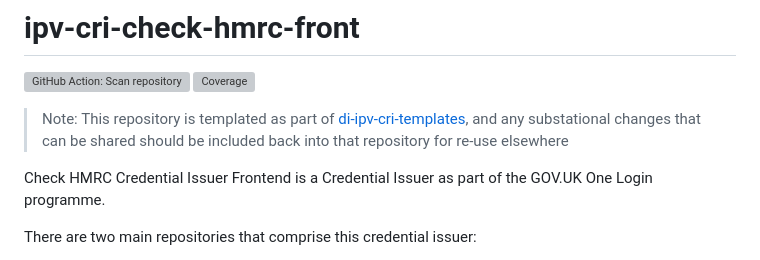
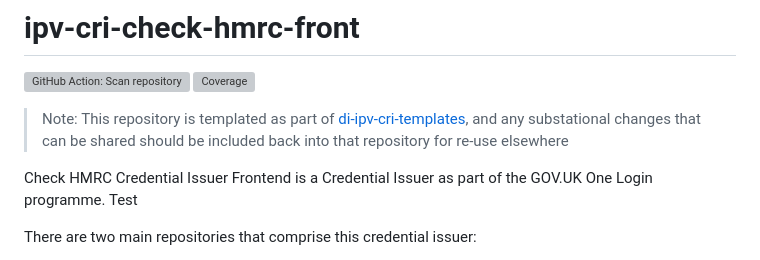
Before and after one commit to govuk-one-login/ipv-cri-check-hmrc-front, a Markdown page: README.md, the part around the change. Rendered like a GitHub page; grey boxes are pictures that could not be loaded.

```diff
--- a/README.md
+++ b/README.md
@@ -5,7 +5,7 @@
 
 > Note: This repository is templated as part of [di-ipv-cri-templates](https://github.com/alphagov/di-ipv-cri-templates), and any substational changes that can be shared should be included back into that repository for re-use elsewhere
 
-Check HMRC Credential Issuer Frontend is a Credential Issuer as part of the GOV.UK One Login programme.
+Check HMRC Credential Issuer Frontend is a Credential Issuer as part of the GOV.UK One Login programme. Test
 
 There are two main repositories that comprise this credential issuer:
 
```
